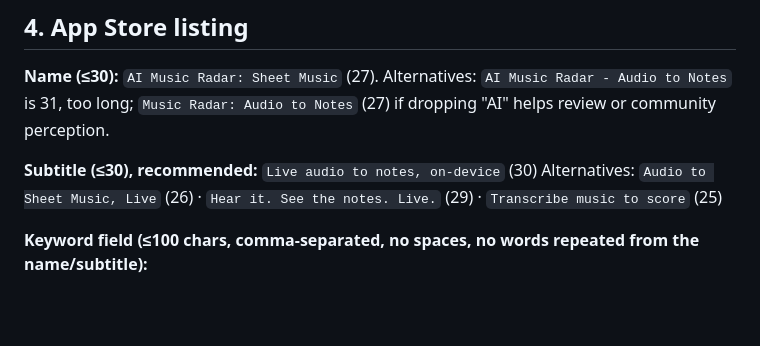
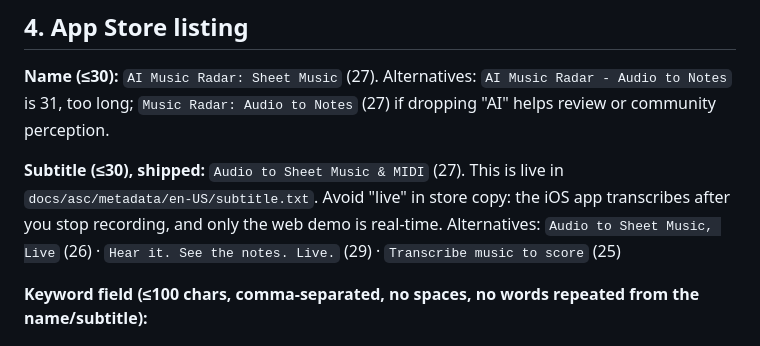
Before and after one commit to yishengjiang99/earsheet, a Markdown page: docs/marketing/MARKETING_PLAN.md, the part around the change. Rendered like a GitHub page; blank space fills up the shorter version.

Commit message:
docs(marketing): align plan subtitle with shipped ASC metadata (no 'live' claim in store copy)

```diff
--- a/docs/marketing/MARKETING_PLAN.md
+++ b/docs/marketing/MARKETING_PLAN.md
@@ -69,7 +69,7 @@ Competitor figures below come from App Store US listings, lookups and recent-rev
 
 **Name (≤30):** `AI Music Radar: Sheet Music` (27). Alternatives: `AI Music Radar - Audio to Notes` is 31, too long; `Music Radar: Audio to Notes` (27) if dropping "AI" helps review or community perception.
 
-**Subtitle (≤30), recommended:** `Live audio to notes, on-device` (30)
+**Subtitle (≤30), shipped:** `Audio to Sheet Music & MIDI` (27). This is live in `docs/asc/metadata/en-US/subtitle.txt`. Avoid "live" in store copy: the iOS app transcribes after you stop recording, and only the web demo is real-time.
 Alternatives: `Audio to Sheet Music, Live` (26) · `Hear it. See the notes. Live.` (29) · `Transcribe music to score` (25)
 
 **Keyword field (≤100 chars, comma-separated, no spaces, no words repeated from the name/subtitle):**
```
